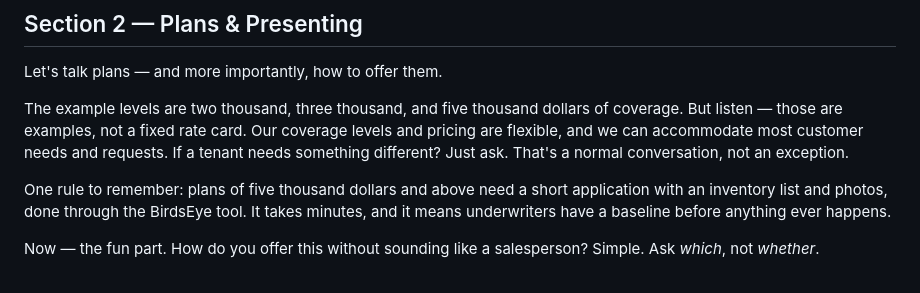
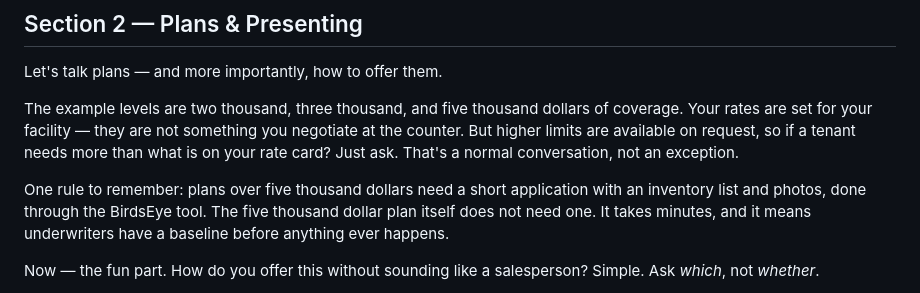
Before and after one commit to teond1090/tpp-secure-training, a Markdown page: narration-script-v4.md, the part around the change. GitHub-like rendering.

Commit message:
Narration: BirdsEye over $5,000, and rates set for the facility
The script still said "plans of five thousand dollars and above", and
still described coverage and pricing as flexible — which Teon corrected
this morning to rates set for the facility with higher limits on request.
Both are in section 2, so both are one re-render of part-2 whenever that
is worth spending.

Co-Authored-By: Claude Opus 5 <noreply@anthropic.com>
Claude-Session: https://claude.ai/code/session_01SVBeaJqqY1w1riJ9JWxQJ1

```diff
--- a/narration-script-v4.md
+++ b/narration-script-v4.md
@@ -66,14 +66,14 @@ the next three years. Just a plan that does what it says.
 Let's talk plans — and more importantly, how to offer them.
 
 The example levels are two thousand, three thousand, and five thousand
-dollars of coverage. But listen — those are examples, not a fixed rate
-card. Our coverage levels and pricing are flexible, and we can accommodate
-most customer needs and requests. If a tenant needs something different?
-Just ask. That's a normal conversation, not an exception.
+dollars of coverage. Your rates are set for your facility — they are not
+something you negotiate at the counter. But higher limits are available on
+request, so if a tenant needs more than what is on your rate card? Just
+ask. That's a normal conversation, not an exception.
 
-One rule to remember: plans of five thousand dollars and above need a short
+One rule to remember: plans over five thousand dollars need a short
 application with an inventory list and photos, done through the BirdsEye
-tool. It takes minutes, and it means underwriters have a baseline before
+tool. The five thousand dollar plan itself does not need one. It takes minutes, and it means underwriters have a baseline before
 anything ever happens.
 
 Now — the fun part. How do you offer this without sounding like a
```
